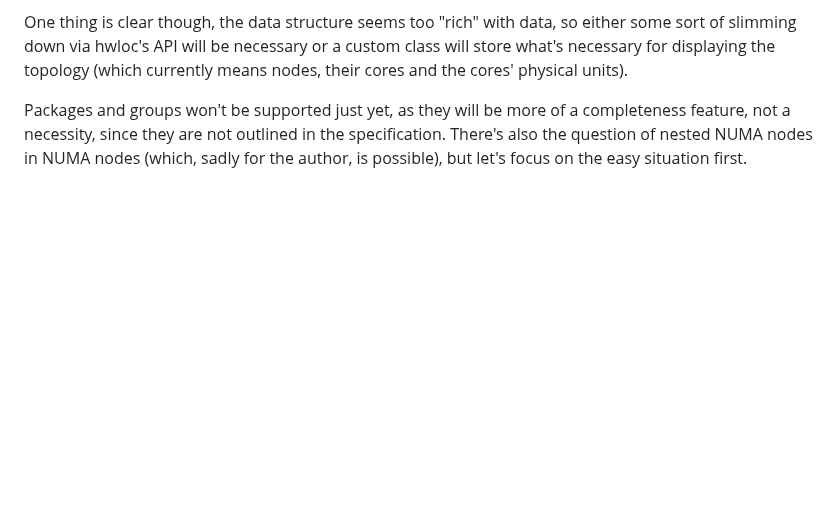
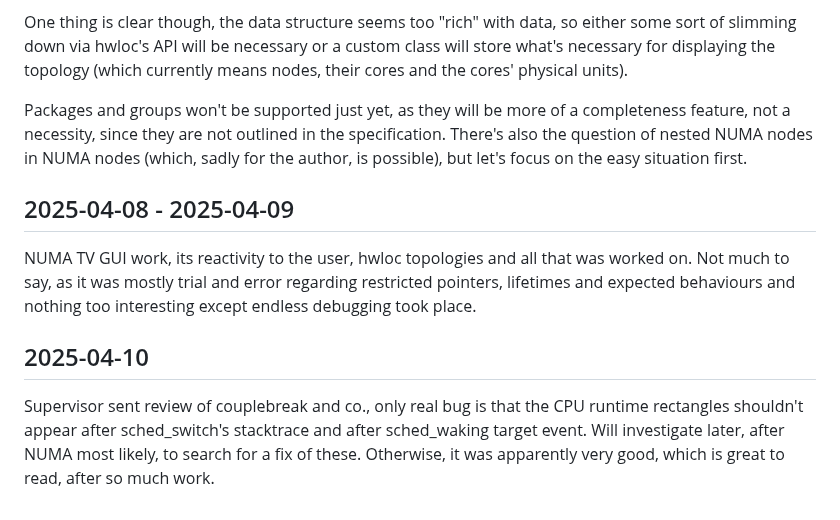
Before and after one commit to DJSeb/kernel-shark-sebanek-gh-mirror, a Markdown page: Devlog.md, the part around the change. Rendered like a GitHub page; blank space fills up the shorter version.

Commit message:
Devlog update

```diff
--- a/Devlog.md
+++ b/Devlog.md
@@ -857,3 +857,18 @@ completeness feature, not a necessity, since they are not outlined in the
 specification. There's also the question of nested NUMA nodes in NUMA nodes
 (which, sadly for the author, is possible), but let's focus on the easy
 situation first.
+
+## 2025-04-08 - 2025-04-09
+
+NUMA TV GUI work, its reactivity to the user, hwloc topologies and all that was
+worked on. Not much to say, as it was mostly trial and error regarding restricted
+pointers, lifetimes and expected behaviours and nothing too interesting except
+endless debugging took place.
+
+## 2025-04-10
+
+Supervisor sent review of couplebreak and co., only real bug is that the CPU
+runtime rectangles shouldn't appear after sched_switch's stacktrace and after
+sched_waking target event. Will investigate later, after NUMA most likely, to
+search for a fix of these. Otherwise, it was apparently very good, which is
+great to read, after so much work.
```
